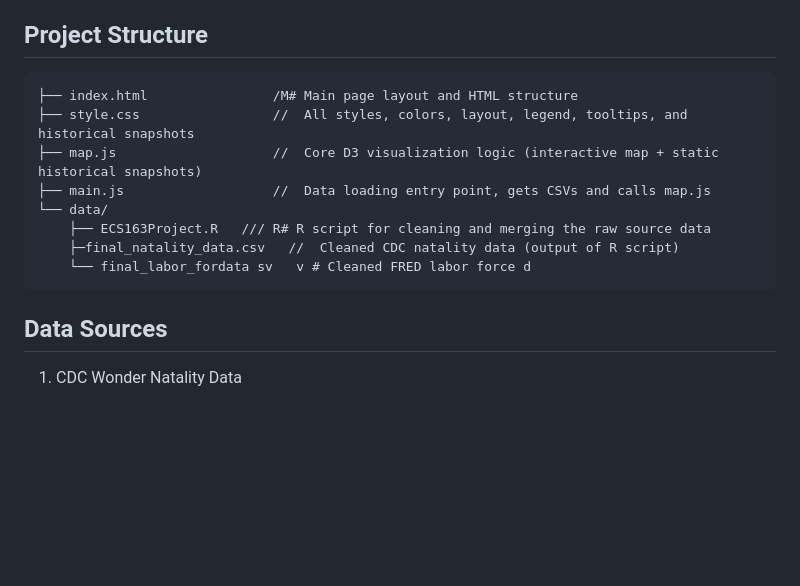
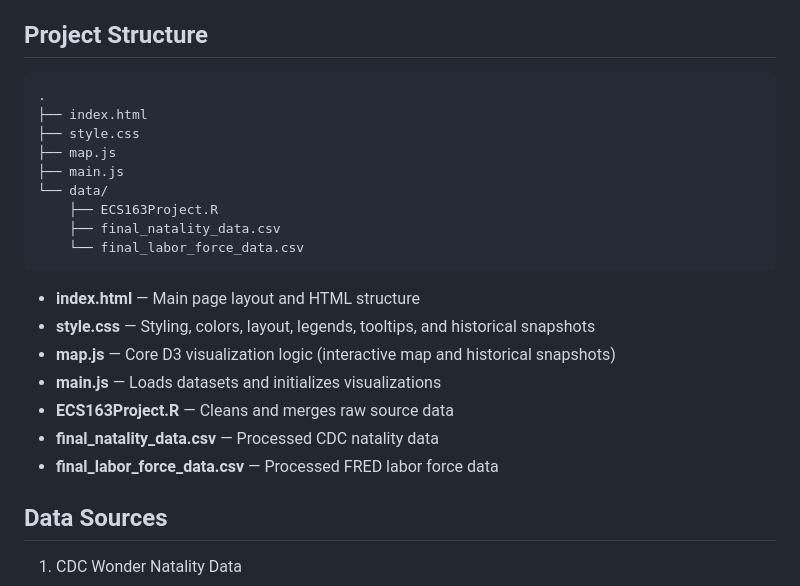
Before and after one commit to daniellebarlev/ecs163_project, a Markdown page: README.md, the part around the change. Drawn GitHub-style; blank space fills up the shorter version.

Commit message:
Finishing the readme

````diff
--- a/README.md
+++ b/README.md
@@ -9,15 +9,24 @@ The visualization is a heat map of the United States including
 - A static snapshot section that compares the start of the dataset 1995, through 2008, and 2002 as political turning points.
 ## Project Structure
 ```text
-├── index.html                /M# Main page layout and HTML structure
-├── style.css                 //  All styles, colors, layout, legend, tooltips, and historical snapshots
-├── map.js                    //  Core D3 visualization logic (interactive map + static historical snapshots)
-├── main.js                   //  Data loading entry point, gets CSVs and calls map.js
+.
+├── index.html
+├── style.css
+├── map.js
+├── main.js
 └── data/
-    ├── ECS163Project.R   /// R# R script for cleaning and merging the raw source data
-    ├─final_natality_data.csv   //  Cleaned CDC natality data (output of R script)
-    └── final_labor_fordata sv   v # Cleaned FRED labor force d
+    ├── ECS163Project.R
+    ├── final_natality_data.csv
+    └── final_labor_force_data.csv
 ```
+
+- **index.html** — Main page layout and HTML structure
+- **style.css** — Styling, colors, layout, legends, tooltips, and historical snapshots
+- **map.js** — Core D3 visualization logic (interactive map and historical snapshots)
+- **main.js** — Loads datasets and initializes visualizations
+- **ECS163Project.R** — Cleans and merges raw source data
+- **final_natality_data.csv** — Processed CDC natality data
+- **final_labor_force_data.csv** — Processed FRED labor force data
 ## Data Sources
 1. CDC Wonder Natality Data
 - File Created: final_natality_data.csv
````
